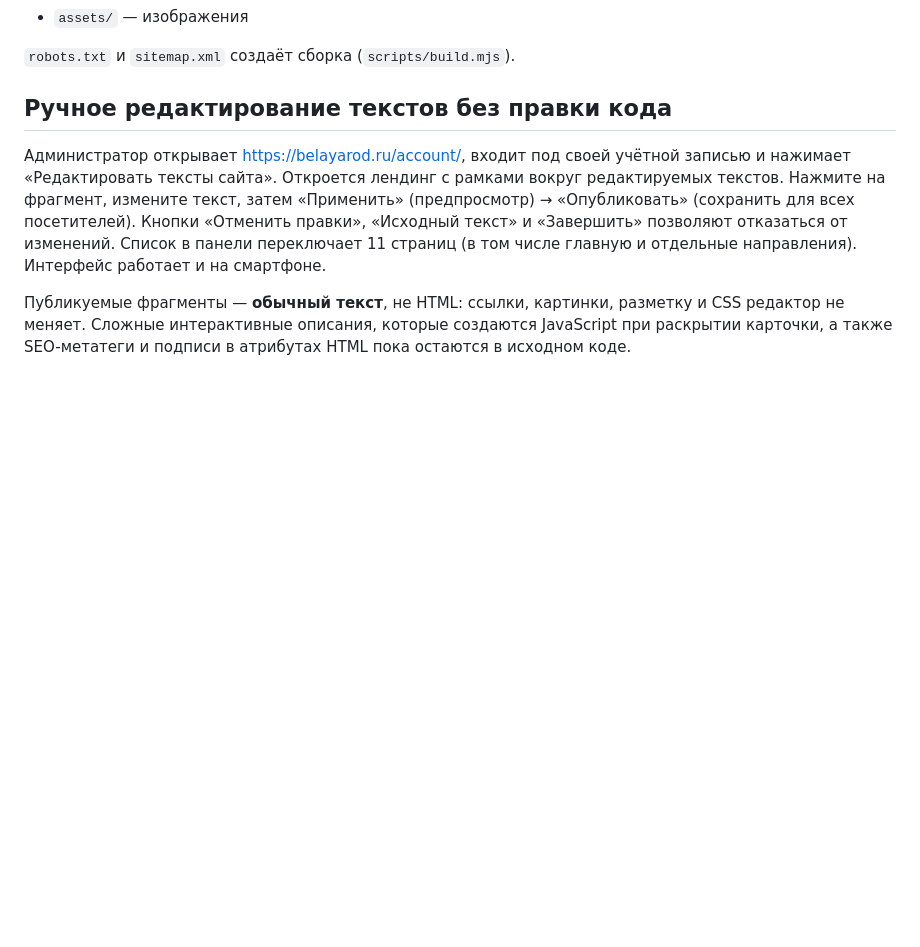
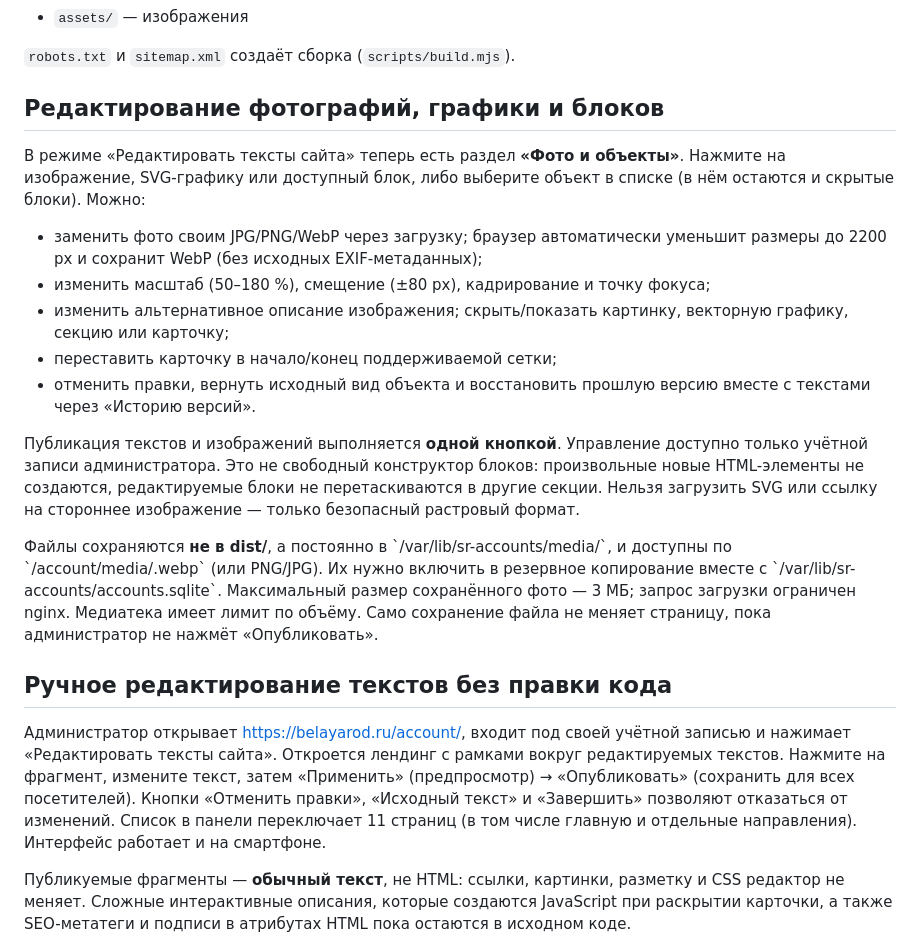
Before and after one commit to vdoma88/prod, a Markdown page: site/README.md, the part around the change. GitHub-like rendering; blank space fills up the shorter version.

Commit message:
docs: visual editor workflow, upload limits and persistent media backups

```diff
--- a/site/README.md
+++ b/site/README.md
@@ -28,6 +28,35 @@ canonical/OG-адресами `belayarod.ru` и совместимостью с
 - `assets/` — изображения
 
 `robots.txt` и `sitemap.xml` создаёт сборка (`scripts/build.mjs`).
+
+## Редактирование фотографий, графики и блоков
+
+В режиме «Редактировать тексты сайта» теперь есть раздел **«Фото и объекты»**.
+Нажмите на изображение, SVG-графику или доступный блок, либо выберите объект
+в списке (в нём остаются и скрытые блоки). Можно:
+
+- заменить фото своим JPG/PNG/WebP через загрузку; браузер автоматически
+  уменьшит размеры до 2200 px и сохранит WebP (без исходных EXIF-метаданных);
+- изменить масштаб (50–180 %), смещение (±80 px), кадрирование и точку фокуса;
+- изменить альтернативное описание изображения; скрыть/показать картинку,
+  векторную графику, секцию или карточку;
+- переставить карточку в начало/конец поддерживаемой сетки;
+- отменить правки, вернуть исходный вид объекта и восстановить прошлую версию
+  вместе с текстами через «Историю версий».
+
+Публикация текстов и изображений выполняется **одной кнопкой**. Управление
+доступно только учётной записи администратора. Это не свободный конструктор
+блоков: произвольные новые HTML-элементы не создаются, редактируемые блоки
+не перетаскиваются в другие секции. Нельзя загрузить SVG или ссылку на
+стороннее изображение — только безопасный растровый формат.
+
+Файлы сохраняются **не в dist/**, а постоянно в
+\`/var/lib/sr-accounts/media/\`, и доступны по \`/account/media/<sha256>.webp\`
+(или PNG/JPG). Их нужно включить в резервное копирование вместе с
+\`/var/lib/sr-accounts/accounts.sqlite\`. Максимальный размер сохранённого
+фото — 3 МБ; запрос загрузки ограничен nginx. Медиатека имеет лимит по
+объёму. Само сохранение файла не меняет страницу, пока администратор не
+нажмёт «Опубликовать».
 
 ## Ручное редактирование текстов без правки кода
 
```
